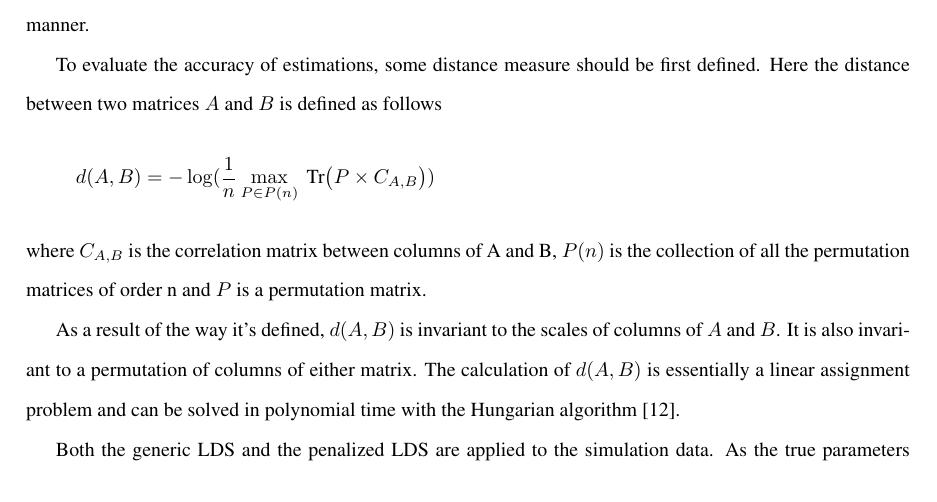
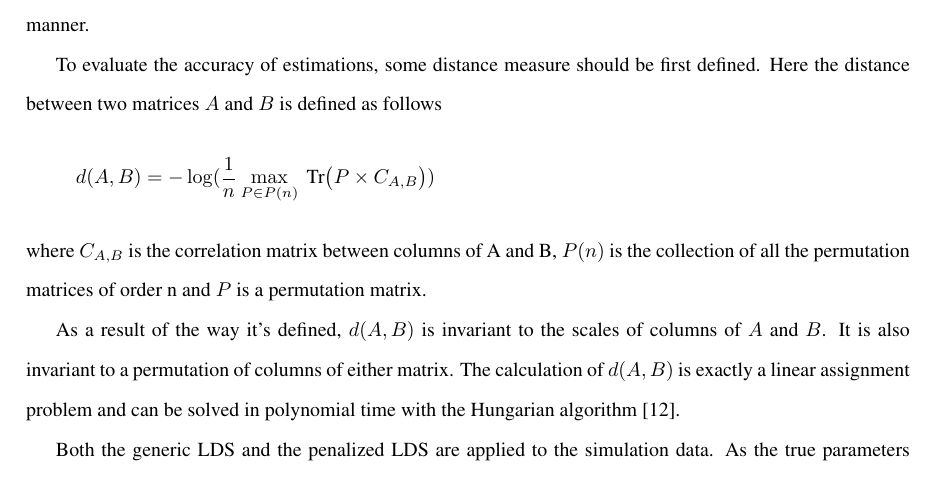
Before and after one commit to shachen/PLDS, a LaTeX document (Draft/PLDS Manuscript.tex): part of page 11 of 25, cut so that both start at the same text. Compiled offline with pdfLaTeX.

Commit message:
issue 45

```diff
--- a/Draft/PLDS Manuscript.tex
+++ b/Draft/PLDS Manuscript.tex
@@ -488,7 +488,7 @@ d( A,B) = -\log(\frac{1}{n}\max_{P\in P(n)} \text{ Tr}\bigl(P\times C_{A,B}\bigr
 \end{equation*}
 where $C_{A,B}$ is the correlation matrix between columns of A and B, $P(n)$ is the collection of all the permutation matrices of order n and $P$ is a permutation matrix.
 
-As a result of the way it's defined, $d(A,B)$ is invariant to the scales of columns of $A$ and $B$. It is also invariant to a permutation of columns of either matrix. The calculation of $d(A,B)$ is essentially a linear assignment problem and can be solved in polynomial time with the Hungarian algorithm \cite{kuhn1955hungarian}.
+As a result of the way it's defined, $d(A,B)$ is invariant to the scales of columns of $A$ and $B$. It is also invariant to a permutation of columns of either matrix. The calculation of $d(A,B)$ is exactly a linear assignment problem and can be solved in polynomial time with the Hungarian algorithm \cite{kuhn1955hungarian}.
 
 
 Both the generic LDS and the penalized LDS are applied to the simulation data. As the true parameters are sparse, we expect that the penalized algorithms would yield better estimations with some proper penalty parameters. When the penalties are approaching 0, the penalized algorithm should converge to the generic model. In addition, when the penalties are getting larger, the penalized algorithm's estimations should become worse.
```
Also changed, not shown: Draft/PLDS Manuscript.pdf.
